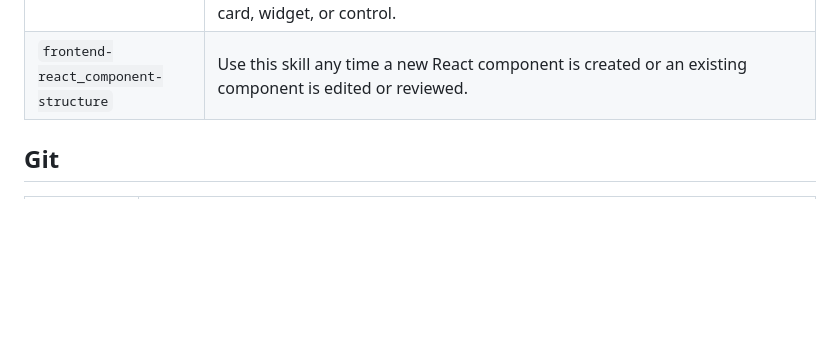
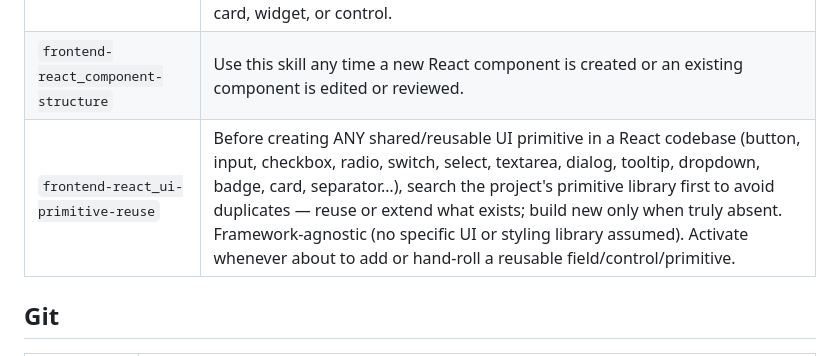
Before and after one commit to Xaaalera/claude-skills, a Markdown page: README.md, the part around the change. Rendered like a GitHub page; blank space fills up the shorter version.

```diff
--- a/README.md
+++ b/README.md
@@ -61,6 +61,7 @@ Add to `~/.claude/settings.json`:
 <table>
 <tr><td><code>frontend-react_component-placement</code></td><td>Entry point BEFORE creating ANY React component, in any React codebase — search for an existing one first, decide placement (primitive / feature / layout / page-local), then route to the matching per-type skill. Framework-agnostic: governs component ARCHITECTURE, not any specific UI or styling library. Activate whenever about to add, scaffold, or hand-roll a component, panel, card, widget, or control.</td></tr>
 <tr><td><code>frontend-react_component-structure</code></td><td>Use this skill any time a new React component is created or an existing component is edited or reviewed.</td></tr>
+<tr><td><code>frontend-react_ui-primitive-reuse</code></td><td>Before creating ANY shared/reusable UI primitive in a React codebase (button, input, checkbox, radio, switch, select, textarea, dialog, tooltip, dropdown, badge, card, separator…), search the project's primitive library first to avoid duplicates — reuse or extend what exists; build new only when truly absent. Framework-agnostic (no specific UI or styling library assumed). Activate whenever about to add or hand-roll a reusable field/control/primitive.</td></tr>
 </table>
 
 ## Git
```
Also changed, not shown: frontend-react_ui-primitive-reuse/SKILL.md (added, +54 -0 lines), 1 other file.
